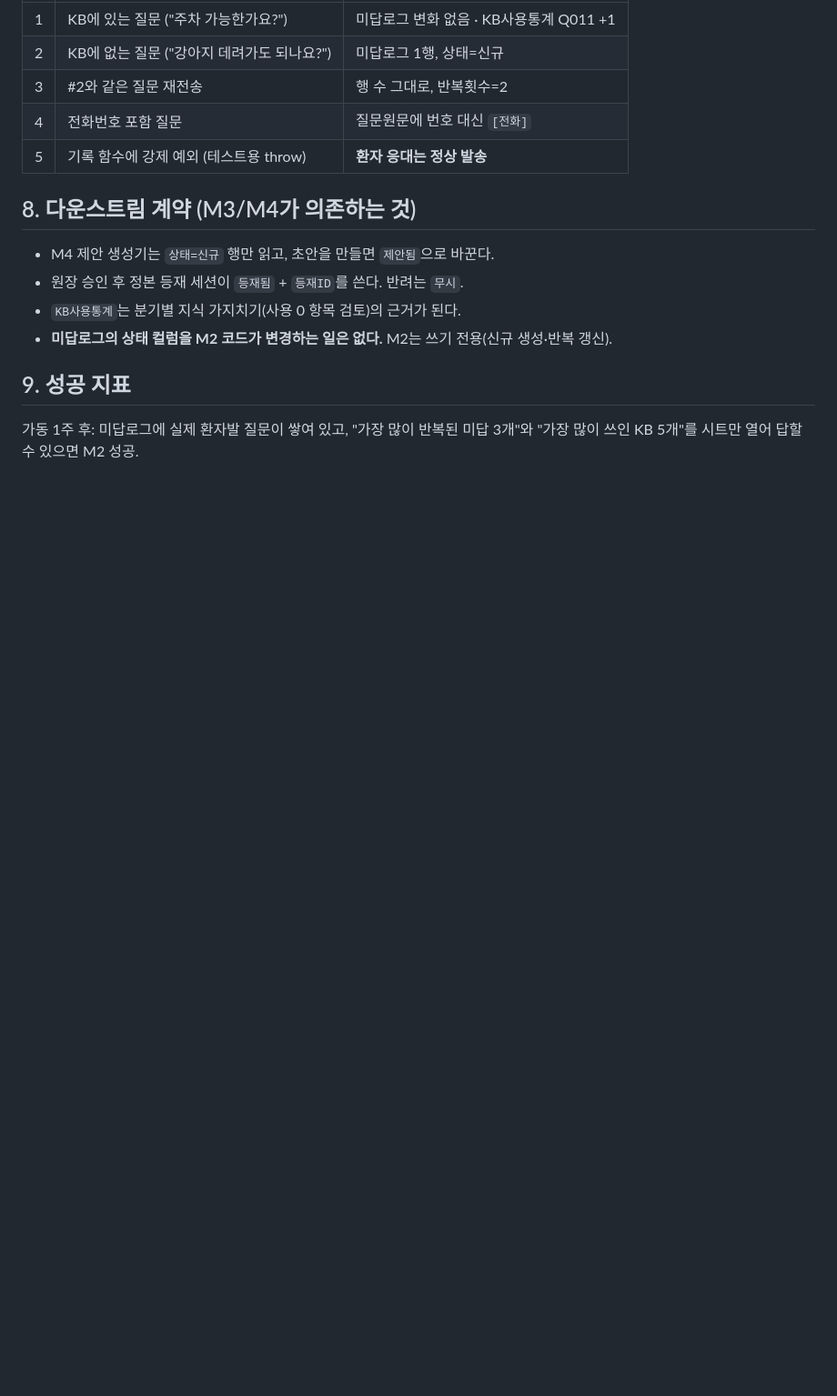
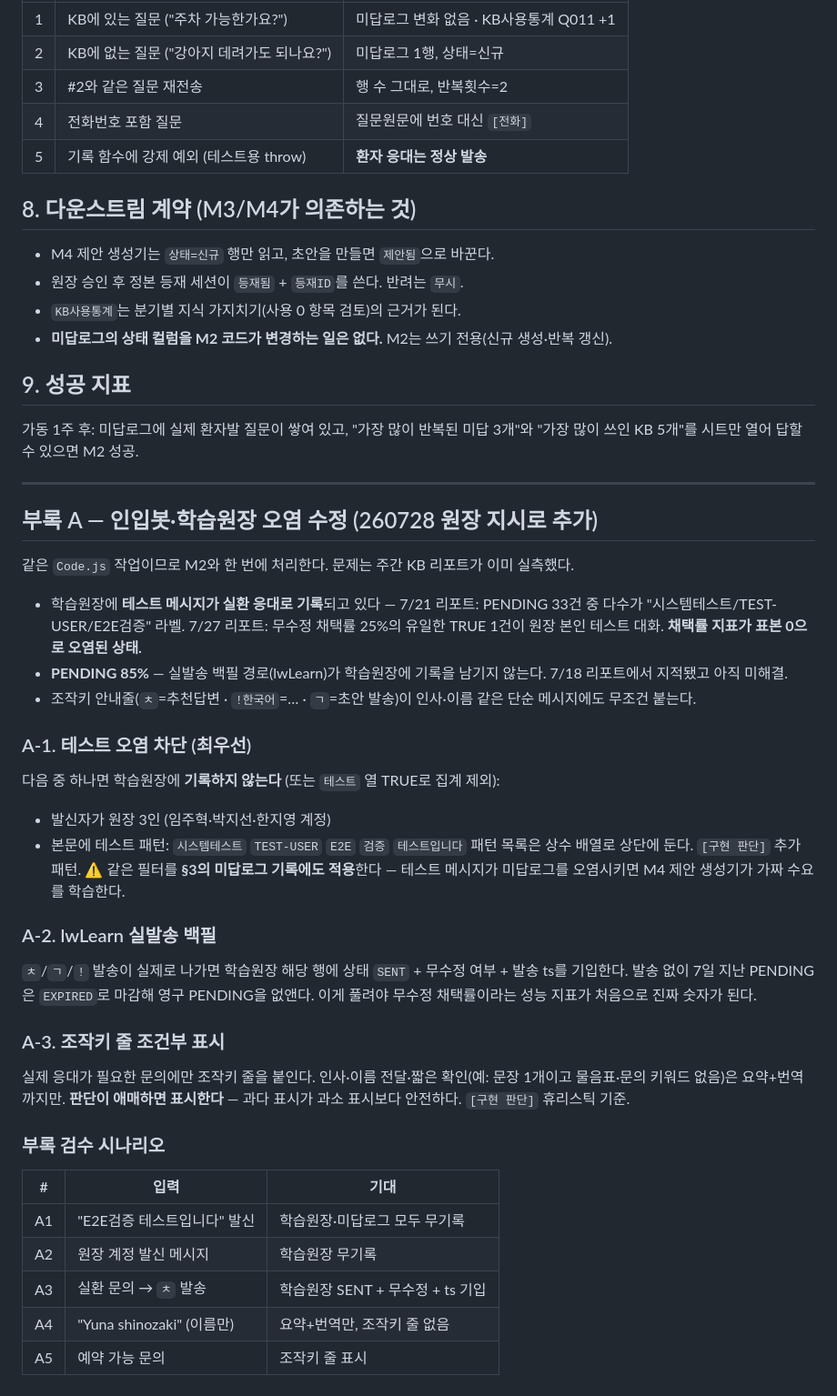
Before and after one commit to acrohani75-dot/acro, a Markdown page: gas/SPEC_M2_미답로그.md, the part around the change. Shown at 91% size. Drawn GitHub-style; blank space fills up the shorter version.

Commit message:
M2 사양서 부록 A — 인입봇 학습원장 테스트 오염 차단·lwLearn 백필·조작키 조건부

```diff
--- a/gas/SPEC_M2_미답로그.md
+++ b/gas/SPEC_M2_미답로그.md
@@ -121,3 +121,48 @@ M4(제안 생성기)가 이 로그를 원료로 쓴다. M2 단계에서는 **조
 
 가동 1주 후: 미답로그에 실제 환자발 질문이 쌓여 있고, "가장 많이 반복된 미답 3개"와
 "가장 많이 쓰인 KB 5개"를 시트만 열어 답할 수 있으면 M2 성공.
+
+---
+
+## 부록 A — 인입봇·학습원장 오염 수정 (260728 원장 지시로 추가)
+
+같은 `Code.js` 작업이므로 M2와 한 번에 처리한다. 문제는 주간 KB 리포트가 이미 실측했다.
+
+- 학습원장에 **테스트 메시지가 실환 응대로 기록**되고 있다 — 7/21 리포트: PENDING 33건 중
+  다수가 "시스템테스트/TEST-USER/E2E검증" 라벨. 7/27 리포트: 무수정 채택률 25%의 유일한
+  TRUE 1건이 원장 본인 테스트 대화. **채택률 지표가 표본 0으로 오염된 상태.**
+- **PENDING 85%** — 실발송 백필 경로(lwLearn)가 학습원장에 기록을 남기지 않는다.
+  7/18 리포트에서 지적됐고 아직 미해결.
+- 조작키 안내줄(`ㅊ`=추천답변 · `!한국어`=… · `ㄱ`=초안 발송)이 인사·이름 같은
+  단순 메시지에도 무조건 붙는다.
+
+### A-1. 테스트 오염 차단 (최우선)
+
+다음 중 하나면 학습원장에 **기록하지 않는다** (또는 `테스트` 열 TRUE로 집계 제외):
+- 발신자가 원장 3인 (임주혁·박지선·한지영 계정)
+- 본문에 테스트 패턴: `시스템테스트` `TEST-USER` `E2E` `검증` `테스트입니다`
+패턴 목록은 상수 배열로 상단에 둔다. `[구현 판단]` 추가 패턴.
+⚠ 같은 필터를 **§3의 미답로그 기록에도 적용**한다 — 테스트 메시지가 미답로그를 오염시키면
+M4 제안 생성기가 가짜 수요를 학습한다.
+
+### A-2. lwLearn 실발송 백필
+
+`ㅊ`/`ㄱ`/`!` 발송이 실제로 나가면 학습원장 해당 행에 상태 `SENT` + 무수정 여부 + 발송 ts를
+기입한다. 발송 없이 7일 지난 PENDING은 `EXPIRED`로 마감해 영구 PENDING을 없앤다.
+이게 풀려야 무수정 채택률이라는 성능 지표가 처음으로 진짜 숫자가 된다.
+
+### A-3. 조작키 줄 조건부 표시
+
+실제 응대가 필요한 문의에만 조작키 줄을 붙인다. 인사·이름 전달·짧은 확인(예: 문장 1개이고
+물음표·문의 키워드 없음)은 요약+번역까지만. **판단이 애매하면 표시한다** — 과다 표시가
+과소 표시보다 안전하다. `[구현 판단]` 휴리스틱 기준.
+
+### 부록 검수 시나리오
+
+| # | 입력 | 기대 |
+|---|---|---|
+| A1 | "E2E검증 테스트입니다" 발신 | 학습원장·미답로그 모두 무기록 |
+| A2 | 원장 계정 발신 메시지 | 학습원장 무기록 |
+| A3 | 실환 문의 → `ㅊ` 발송 | 학습원장 SENT + 무수정 + ts 기입 |
+| A4 | "Yuna shinozaki" (이름만) | 요약+번역만, 조작키 줄 없음 |
+| A5 | 예약 가능 문의 | 조작키 줄 표시 |
```
